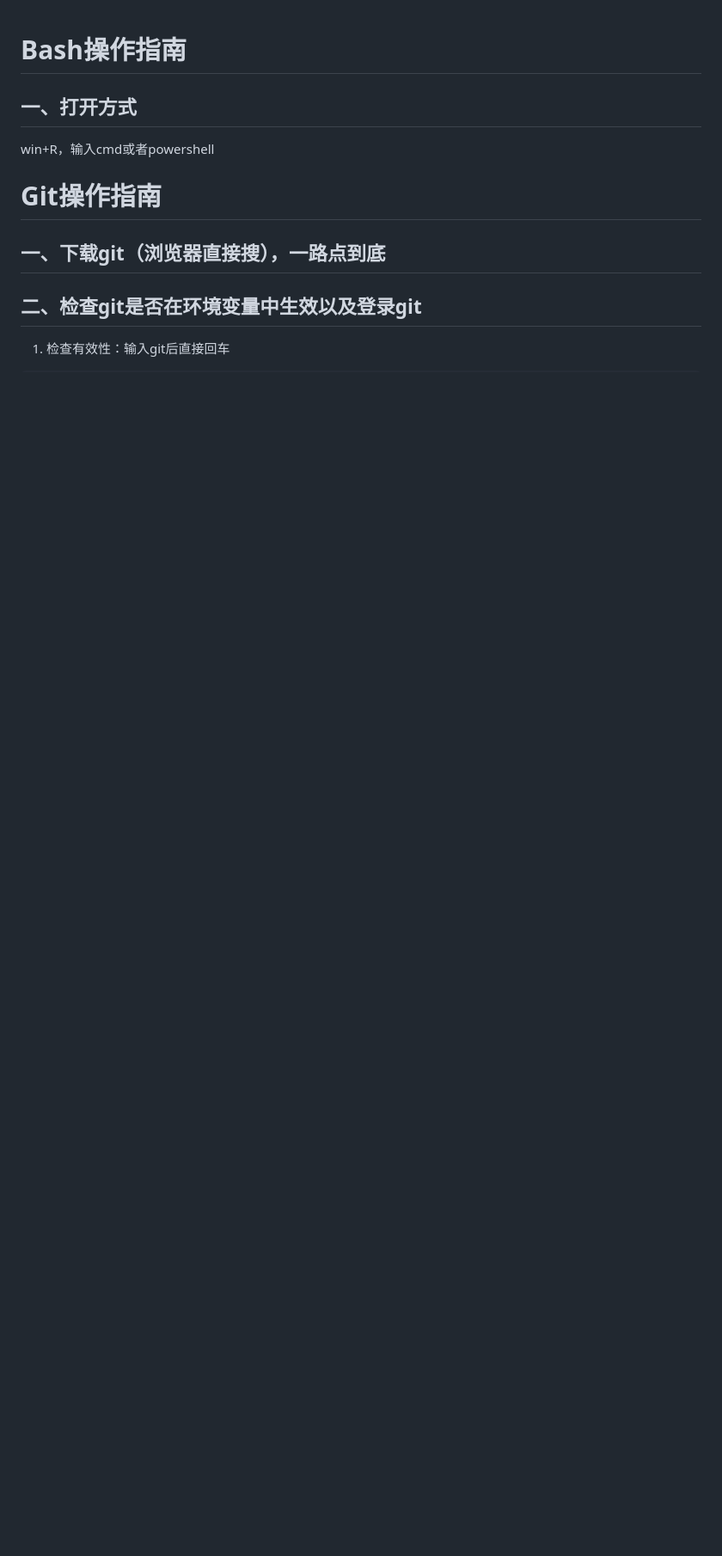
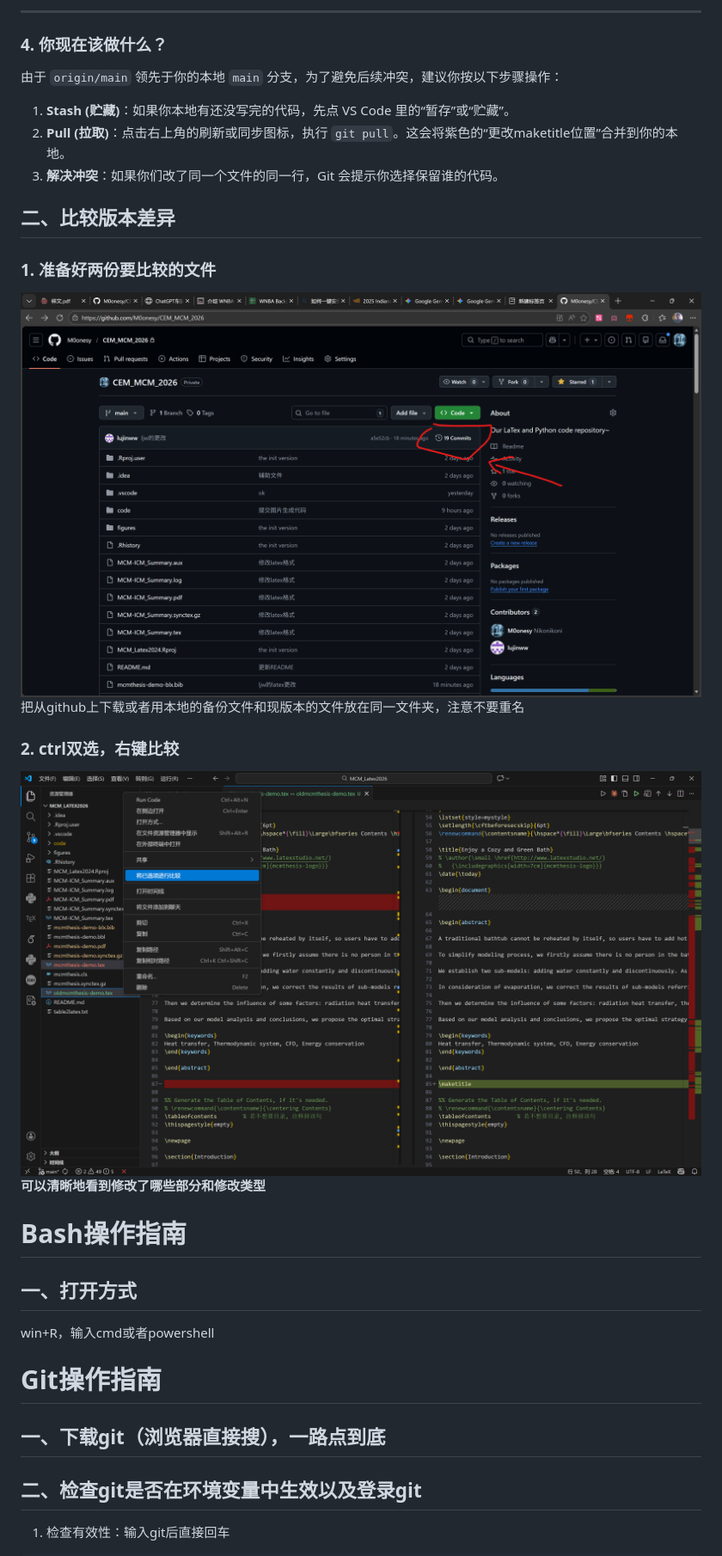
Before and after one commit to M0onesy/CEM_MCM_2026, a Markdown page: README.md, the part around the change printed below. Shown: that part at 86% size. Rendered like a GitHub page; pictures changed too: RDMfig/github版本查找.png (added), RDMfig/比较代码差异.png (added); blank space fills up the shorter version.

```diff
--- a/README.md
+++ b/README.md
@@ -1,3 +46,21 @@
+---
+
+### 4. 你现在该做什么？
+
+由于 `origin/main` 领先于你的本地 `main` 分支，为了避免后续冲突，建议你按以下步骤操作：
+
+1. **Stash (贮藏)**：如果你本地有还没写完的代码，先点 VS Code 里的“暂存”或“贮藏”。
+2. **Pull (拉取)**：点击右上角的刷新或同步图标，执行 `git pull`。这会将紫色的“更改maketitle位置”合并到你的本地。
+3. **解决冲突**：如果你们改了同一个文件的同一行，Git 会提示你选择保留谁的代码。
+
+## 二、比较版本差异
+### 1. 准备好两份要比较的文件
+![版本查找](RDMfig/github版本查找.png)
+把从github上下载或者用本地的备份文件和现版本的文件放在同一文件夹，注意不要重名
+### 2. ctrl双选，右键比较
+![版本查找](RDMfig/比较代码差异.png)
+**可以清晰地看到修改了哪些部分和修改类型**
+
 # Bash操作指南
 ## 一、打开方式
 win+R，输入cmd或者powershell
```
Also changed, not shown: other parts of README.md (+45 -0 lines), RDMfig/1111.png (added), RDMfig/2222.png (added), RDMfig/本地与远程都有修改.png (added), RDMfig/直接pull.png (added).
